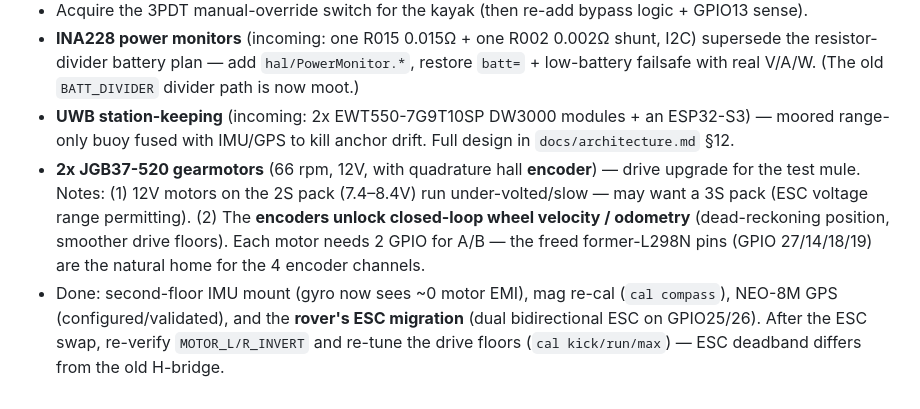
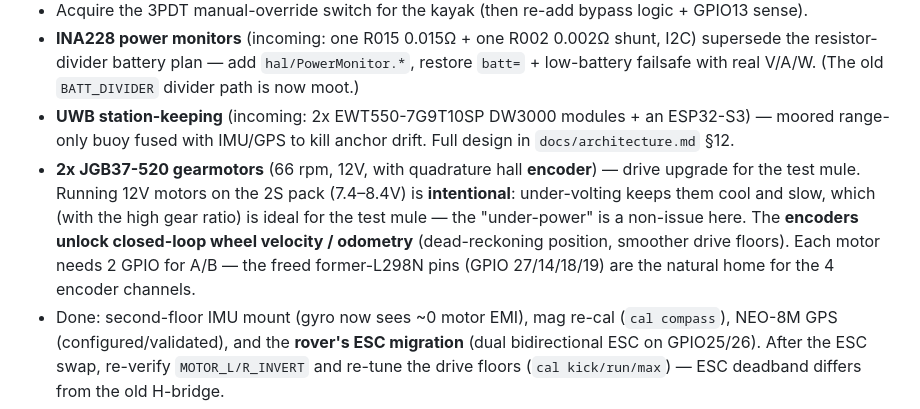
Before and after one commit to Velric26/Smart-Kayak-Control, a Markdown page: CLAUDE.md, the part around the change. Rendered like a GitHub page.

Commit message:
docs: clarify JGB37-520 under-volting on 2S is intentional (cool/slow mule)
Running the 12V motors on the 2S pack is a deliberate choice — under-volting
keeps them cool and slow, which with the gear ratio is ideal for the test
mule. Dropped the 3S suggestion.

Co-Authored-By: Claude Opus 4.8 <noreply@anthropic.com>

```diff
--- a/CLAUDE.md
+++ b/CLAUDE.md
@@ -150,10 +150,11 @@ the line start already conveys arm/mode state). `drop=` masked HEADING_HOLD glit
 - **UWB station-keeping** (incoming: 2x EWT550-7G9T10SP DW3000 modules + an ESP32-S3) — moored
   range-only buoy fused with IMU/GPS to kill anchor drift. Full design in `docs/architecture.md` §12.
 - **2x JGB37-520 gearmotors** (66 rpm, 12V, with quadrature hall **encoder**) — drive upgrade for
-  the test mule. Notes: (1) 12V motors on the 2S pack (7.4–8.4V) run under-volted/slow — may want a
-  3S pack (ESC voltage range permitting). (2) The **encoders unlock closed-loop wheel velocity /
-  odometry** (dead-reckoning position, smoother drive floors). Each motor needs 2 GPIO for A/B —
-  the freed former-L298N pins (GPIO 27/14/18/19) are the natural home for the 4 encoder channels.
+  the test mule. Running 12V motors on the 2S pack (7.4–8.4V) is **intentional**: under-volting
+  keeps them cool and slow, which (with the high gear ratio) is ideal for the test mule — the
+  "under-power" is a non-issue here. The **encoders unlock closed-loop wheel velocity / odometry**
+  (dead-reckoning position, smoother drive floors). Each motor needs 2 GPIO for A/B — the freed
+  former-L298N pins (GPIO 27/14/18/19) are the natural home for the 4 encoder channels.
 - Done: second-floor IMU mount (gyro now sees ~0 motor EMI), mag re-cal (`cal compass`),
   NEO-8M GPS (configured/validated), and the **rover's ESC migration** (dual bidirectional ESC
   on GPIO25/26). After the ESC swap, re-verify `MOTOR_L/R_INVERT` and re-tune the drive floors
```
